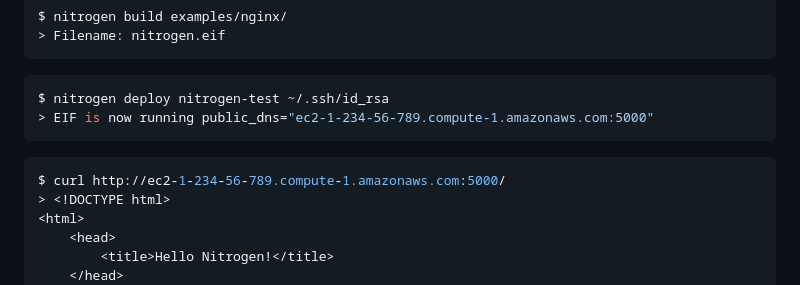
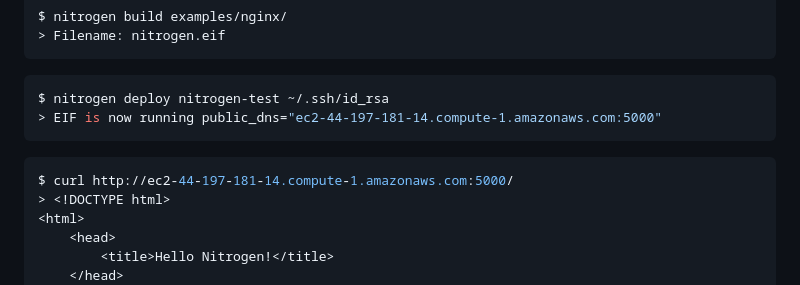
Before and after one commit to capeprivacy/nitrogen, a Markdown page: README.md, the part around the change. Drawn GitHub-style.

Commit message:
Update README.md
Public DNS was different in the setup and deploy examples

````diff
--- a/README.md
+++ b/README.md
@@ -66,11 +66,11 @@ $ nitrogen build examples/nginx/
 
 ```sh
 $ nitrogen deploy nitrogen-test ~/.ssh/id_rsa
-> EIF is now running public_dns="ec2-1-234-56-789.compute-1.amazonaws.com:5000"
+> EIF is now running public_dns="ec2-44-197-181-14.compute-1.amazonaws.com:5000"
 ```
 
 ```sh
-$ curl http://ec2-1-234-56-789.compute-1.amazonaws.com:5000/
+$ curl http://ec2-44-197-181-14.compute-1.amazonaws.com:5000/
 > <!DOCTYPE html>
 <html>
     <head>
````
